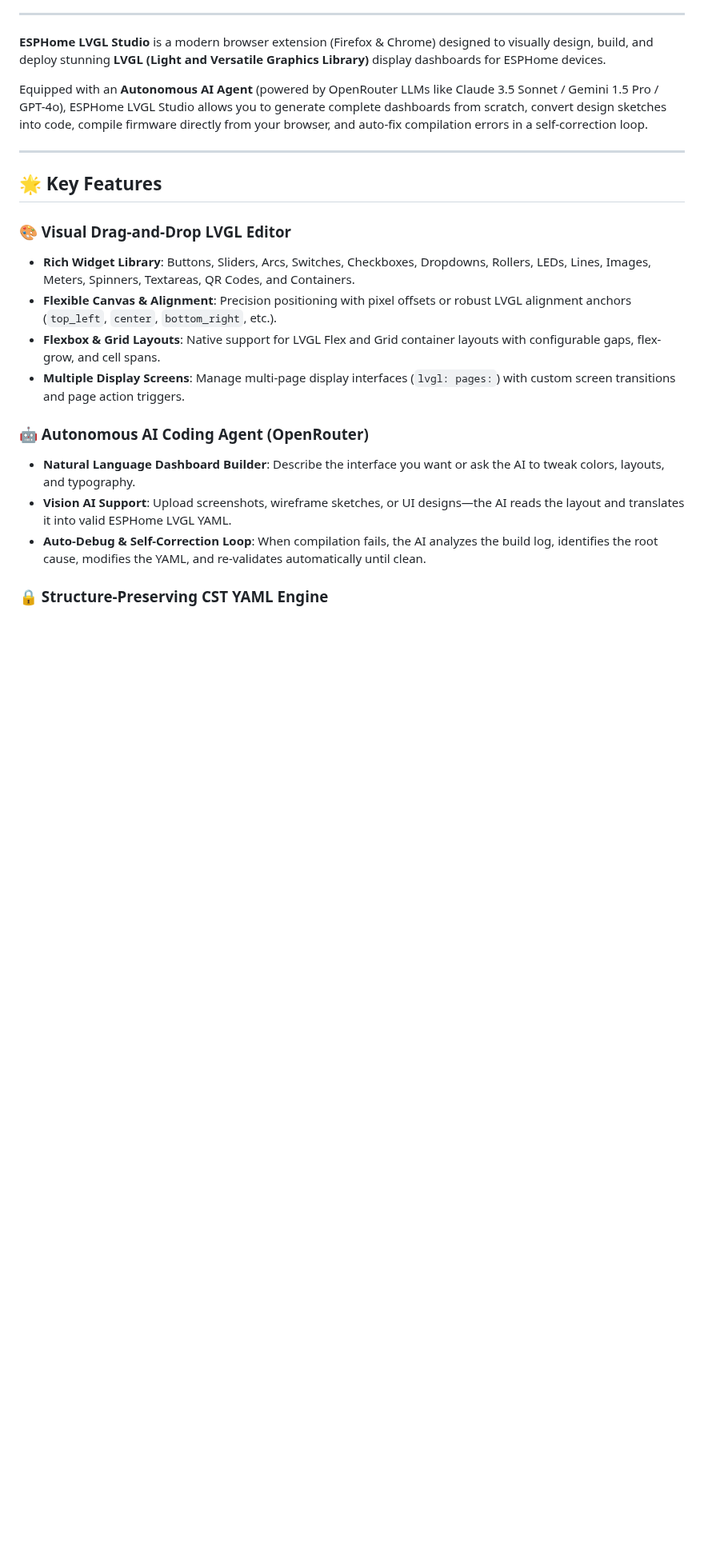
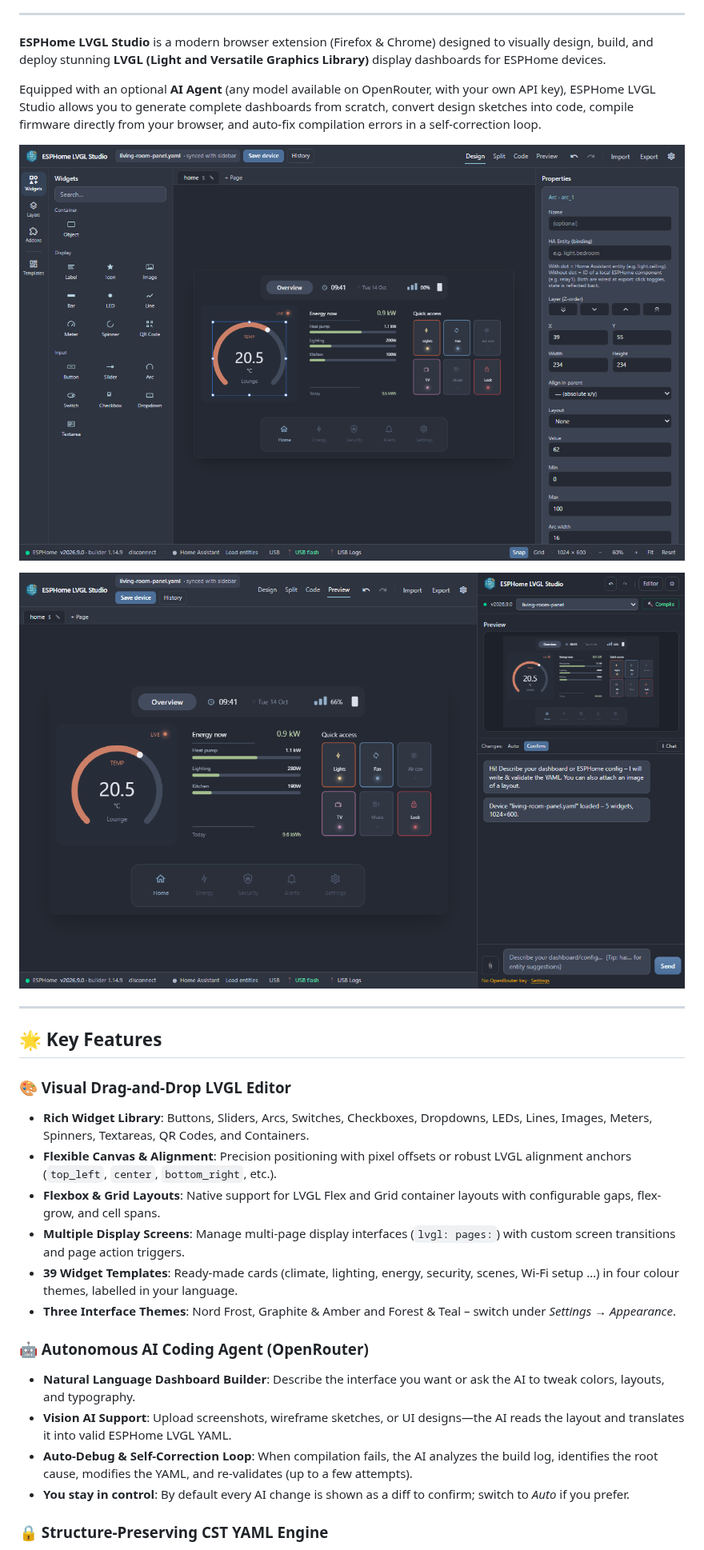
Before and after one commit to bejak1999/esphome-lvgl-studio, a Markdown page: README.md, the part around one of its changes. Shown at 80% size. Rendered like a GitHub page; pictures changed too: docs/images/editor-and-sidebar.png (added), docs/images/editor.png (added); blank space fills up the shorter version.

Commit message:
README: screenshots of the new UI, corrected feature list and addon example
Co-Authored-By: Claude Opus 5.5 <noreply@anthropic.com>

```diff
--- a/README.md
+++ b/README.md
@@ -21,22 +21,32 @@
 
 **ESPHome LVGL Studio** is a modern browser extension (Firefox & Chrome) designed to visually design, build, and deploy stunning **LVGL (Light and Versatile Graphics Library)** display dashboards for ESPHome devices.
 
-Equipped with an **Autonomous AI Agent** (powered by OpenRouter LLMs like Claude 3.5 Sonnet / Gemini 1.5 Pro / GPT-4o), ESPHome LVGL Studio allows you to generate complete dashboards from scratch, convert design sketches into code, compile firmware directly from your browser, and auto-fix compilation errors in a self-correction loop.
+Equipped with an optional **AI Agent** (any model available on OpenRouter, with your own API key), ESPHome LVGL Studio allows you to generate complete dashboards from scratch, convert design sketches into code, compile firmware directly from your browser, and auto-fix compilation errors in a self-correction loop.
+
+<p align="center">
+  <img src="docs/images/editor.png" alt="Editor with widget palette, canvas and properties panel" width="100%">
+</p>
+<p align="center">
+  <img src="docs/images/editor-and-sidebar.png" alt="Editor preview next to the browser sidebar with live preview and AI chat" width="100%">
+</p>
 
 ---
 
 ## 🌟 Key Features
 
 ### 🎨 Visual Drag-and-Drop LVGL Editor
-- **Rich Widget Library**: Buttons, Sliders, Arcs, Switches, Checkboxes, Dropdowns, Rollers, LEDs, Lines, Images, Meters, Spinners, Textareas, QR Codes, and Containers.
+- **Rich Widget Library**: Buttons, Sliders, Arcs, Switches, Checkboxes, Dropdowns, LEDs, Lines, Images, Meters, Spinners, Textareas, QR Codes, and Containers.
 - **Flexible Canvas & Alignment**: Precision positioning with pixel offsets or robust LVGL alignment anchors (`top_left`, `center`, `bottom_right`, etc.).
 - **Flexbox & Grid Layouts**: Native support for LVGL Flex and Grid container layouts with configurable gaps, flex-grow, and cell spans.
 - **Multiple Display Screens**: Manage multi-page display interfaces (`lvgl: pages:`) with custom screen transitions and page action triggers.
+- **39 Widget Templates**: Ready-made cards (climate, lighting, energy, security, scenes, Wi-Fi setup …) in four colour themes, labelled in your language.
+- **Three Interface Themes**: Nord Frost, Graphite & Amber and Forest & Teal – switch under *Settings → Appearance*.
 
 ### 🤖 Autonomous AI Coding Agent (OpenRouter)
 - **Natural Language Dashboard Builder**: Describe the interface you want or ask the AI to tweak colors, layouts, and typography.
 - **Vision AI Support**: Upload screenshots, wireframe sketches, or UI designs—the AI reads the layout and translates it into valid ESPHome LVGL YAML.
-- **Auto-Debug & Self-Correction Loop**: When compilation fails, the AI analyzes the build log, identifies the root cause, modifies the YAML, and re-validates automatically until clean.
+- **Auto-Debug & Self-Correction Loop**: When compilation fails, the AI analyzes the build log, identifies the root cause, modifies the YAML, and re-validates (up to a few attempts).
+- **You stay in control**: By default every AI change is shown as a diff to confirm; switch to *Auto* if you prefer.
 
 ### 🔒 Structure-Preserving CST YAML Engine
 - **Preserves Your Existing Code**: Edits made in the visual editor use a CST (Concrete Syntax Tree) parser that preserves your existing Home Assistant entity bindings, lambdas, custom components, Wi-Fi settings, and code comments.
```
Also changed, not shown: other parts of README.md (+13 -10 lines), 1 other file.
